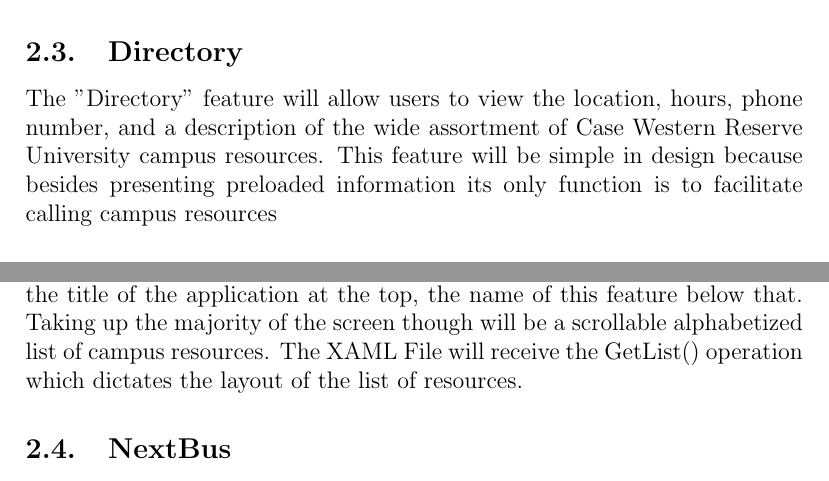
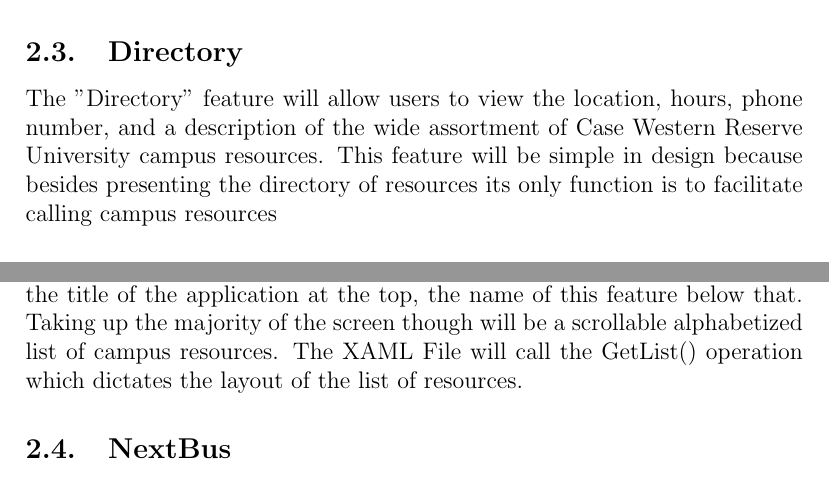
Before and after one commit to jasonkuster/EECS-393, a LaTeX document (DD/Design Document.tex): two parts of pages 6 and 7 of 8, joined at a grey line, cut so that both start at the same text. Compiled offline with pdfLaTeX.

Commit message:
Fixed 2 typos in definitions of Directory Classes

```diff
--- a/DD/Design Document.tex
+++ b/DD/Design Document.tex
@@ -69,7 +69,7 @@
 The UIManager for this feature will not be a true class, since all UI for Windows Phone is done using XAML files. Still, this manager will be responsible for laying out the components of the feature. Namely, it will have to layout the title of the application at the top, the name of this feature below that, and the actual map will take up most of the application. The XAML file will be sent the map controller (along with that map controller's view, i.e. the map)  by the MapManager.
 %william's section
 \subsection{Directory}
-The "Directory" feature will allow users to view the location, hours, phone number, and a description of the wide assortment of Case Western Reserve University campus resources. This feature will be simple in design because besides presenting preloaded information its only function is to facilitate calling campus resources
+The "Directory" feature will allow users to view the location, hours, phone number, and a description of the wide assortment of Case Western Reserve University campus resources. This feature will be simple in design because besides presenting the directory of resources its only function is to facilitate calling campus resources
 \subsubsection{Class Diagram}
 \begin{flushleft}
 \includegraphics[width=120mm]{DirectoryCD.png}
@@ -79,7 +79,7 @@
 \subsubsection{Class Description: Directory}
 The directory class is used to maintain a variable List which contains a number of resource objects, each of which represent a different campus resource. That list will be displayed on screen with the GetList() operation via the UI manager once the Directory feature is selected from the start page. Selecting a campus resource by touching it on the screen with your finger will expand information about that resource with the ExpandResource() operation and shut the previous, if any, selected resource with a MinimizeResource() operation. Selecting an already open resource will also minimize it.
 \subsubsection{Class Description: UI Manager}
-The UIManager for this feature will not be a true class, since all UI for Windows Phone is done using XAML files. Still, this manager will be responsible for laying out the components of the feature. Namely, it will have to lay out the title of the application at the top, the name of this feature below that. Taking up the majority of the screen though will be a scrollable alphabetized list of campus resources. The XAML File will receive the GetList() operation which dictates the layout of the list of resources.
+The UIManager for this feature will not be a true class, since all UI for Windows Phone is done using XAML files. Still, this manager will be responsible for laying out the components of the feature. Namely, it will have to lay out the title of the application at the top, the name of this feature below that. Taking up the majority of the screen though will be a scrollable alphabetized list of campus resources. The XAML File will call the GetList() operation which dictates the layout of the list of resources.
 
 
 \subsection{NextBus}
```
